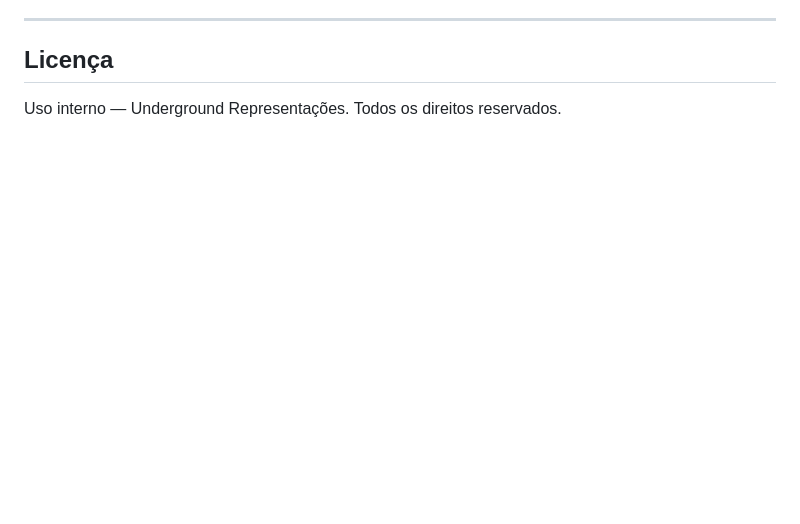
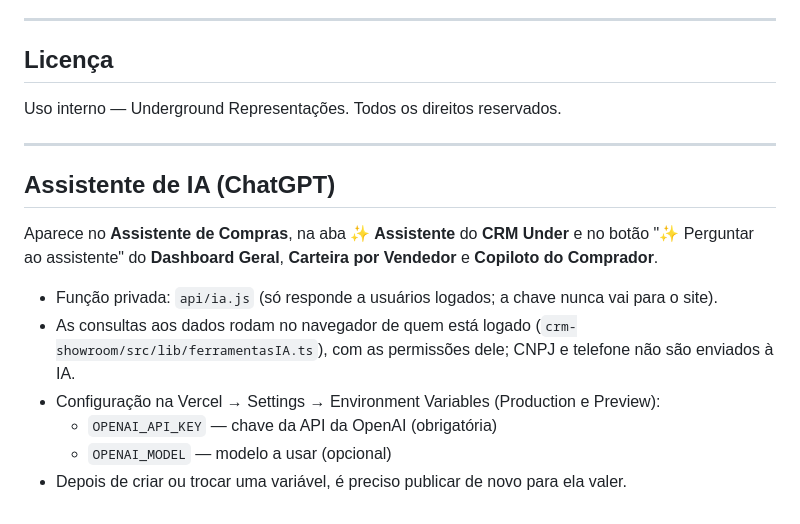
Before and after one commit to nicoskrause/Reserva1, a Markdown page: README.md, the part around the change. Rendered like a GitHub page; blank space fills up the shorter version.

Commit message:
README: como configurar o assistente de IA
Co-Authored-By: Claude Opus 5.5 <noreply@anthropic.com>

```diff
--- a/README.md
+++ b/README.md
@@ -149,3 +149,16 @@ O `vercel.json` inclui headers HTTP de segurança:
 ## Licença
 
 Uso interno — Underground Representações. Todos os direitos reservados.
+
+---
+
+## Assistente de IA (ChatGPT)
+
+Aparece no **Assistente de Compras**, na aba **✨ Assistente** do **CRM Under** e no botão "✨ Perguntar ao assistente" do **Dashboard Geral**, **Carteira por Vendedor** e **Copiloto do Comprador**.
+
+- Função privada: `api/ia.js` (só responde a usuários logados; a chave nunca vai para o site).
+- As consultas aos dados rodam no navegador de quem está logado (`crm-showroom/src/lib/ferramentasIA.ts`), com as permissões dele; CNPJ e telefone não são enviados à IA.
+- Configuração na Vercel → Settings → Environment Variables (Production e Preview):
+  - `OPENAI_API_KEY` — chave da API da OpenAI (obrigatória)
+  - `OPENAI_MODEL` — modelo a usar (opcional)
+- Depois de criar ou trocar uma variável, é preciso publicar de novo para ela valer.
```
